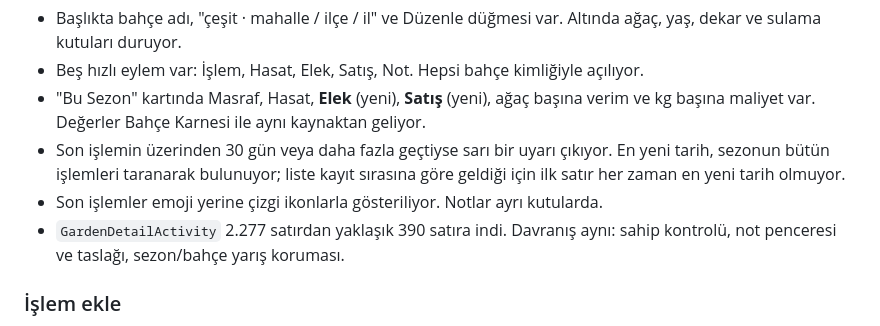
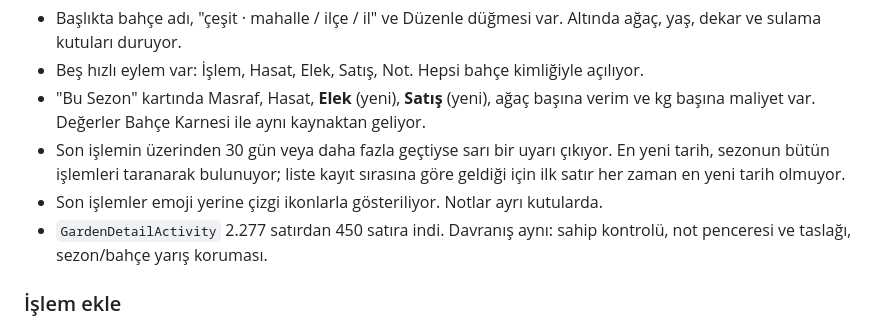
Before and after one commit to muammercerdin-star/Zeytin-Defteri-Recovery, a Markdown page: reports/home-redesign-2026-10-13/README.md, the part around the change. Rendered like a GitHub page.

Commit message:
Report: correct GardenDetailActivity line count
Co-Authored-By: Claude Opus 5.5 <noreply@anthropic.com>
Claude-Session: https://claude.ai/code/session_01R5awLxMbe6p16qEP1L5egg

```diff
--- a/reports/home-redesign-2026-10-13/README.md
+++ b/reports/home-redesign-2026-10-13/README.md
@@ -568,7 +568,7 @@ Tuvaldeki onaylanan tasarımlar ("Aşama 2 · …" panoları) uygulandı. Her ek
 - "Bu Sezon" kartında Masraf, Hasat, **Elek** (yeni), **Satış** (yeni), ağaç başına verim ve kg başına maliyet var. Değerler Bahçe Karnesi ile aynı kaynaktan geliyor.
 - Son işlemin üzerinden 30 gün veya daha fazla geçtiyse sarı bir uyarı çıkıyor. En yeni tarih, sezonun bütün işlemleri taranarak bulunuyor; liste kayıt sırasına göre geldiği için ilk satır her zaman en yeni tarih olmuyor.
 - Son işlemler emoji yerine çizgi ikonlarla gösteriliyor. Notlar ayrı kutularda.
-- `GardenDetailActivity` 2.277 satırdan yaklaşık 390 satıra indi. Davranış aynı: sahip kontrolü, not penceresi ve taslağı, sezon/bahçe yarış koruması.
+- `GardenDetailActivity` 2.277 satırdan 450 satıra indi. Davranış aynı: sahip kontrolü, not penceresi ve taslağı, sezon/bahçe yarış koruması.
 
 ### İşlem ekle
 - Tür, açılır liste yerine 10 ikonlu kutudan seçiliyor (4 sütun). Seçili kutu yeşil çerçeveli.
```
